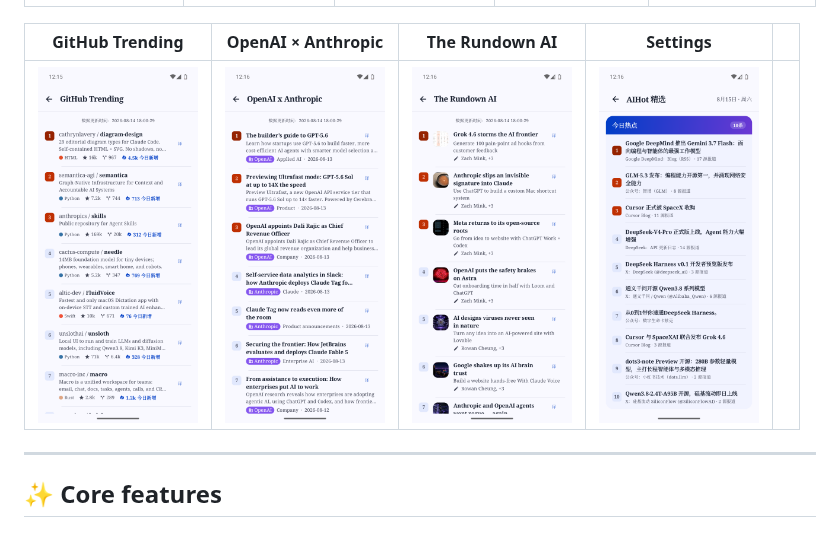
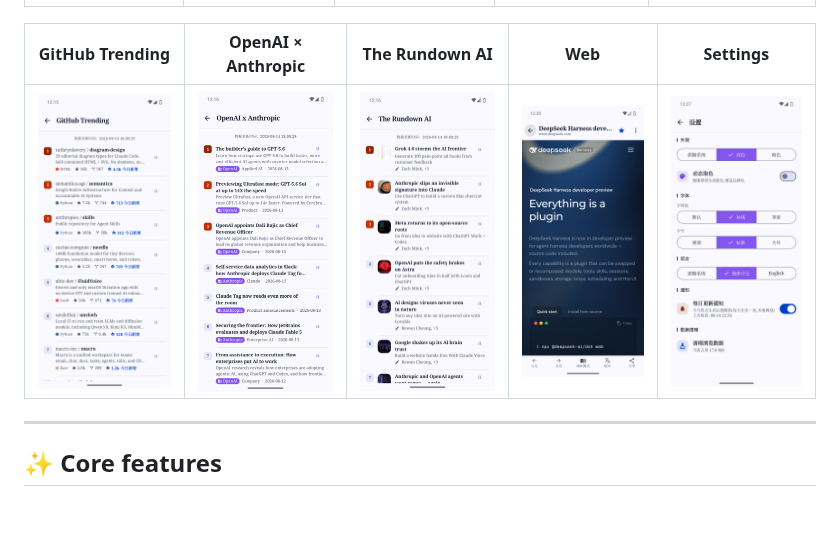
Before and after one commit to burgessjp/AI-News-Hub, a Markdown page: README.md, the part around the change. Drawn GitHub-style; pictures changed too: docs/screenshots/09-settings.png (deleted), docs/screenshots/09-webview.png (added), docs/screenshots/10-settings.png (added).

```diff
--- a/README.md
+++ b/README.md
@@ -43,9 +43,9 @@ Download the latest APK from the [Releases](https://github.com/burgessjp/AI-News
 |:---:|:---:|:---:|:---:|:---:|
 | <img src="docs/screenshots/01-overview.png" width="160" alt="Overview"> | <img src="docs/screenshots/02-trends.png" width="160" alt="Trends"> | <img src="docs/screenshots/03-summary.png" width="160" alt="Summary"> | <img src="docs/screenshots/04-sources.png" width="160" alt="Sources"> | <img src="docs/screenshots/05-hackernews.png" width="160" alt="HackerNews"> |
 
-| GitHub Trending | OpenAI × Anthropic | The Rundown AI | Settings | |
+| GitHub Trending | OpenAI × Anthropic | The Rundown AI | Web | Settings |
 |:---:|:---:|:---:|:---:|:---:|
-| <img src="docs/screenshots/06-github-trending.png" width="160" alt="GitHub Trending"> | <img src="docs/screenshots/07-openai-anthropic.png" width="160" alt="OpenAI × Anthropic"> | <img src="docs/screenshots/08-the-rundown-ai.png" width="160" alt="The Rundown AI"> | <img src="docs/screenshots/09-settings.png" width="160" alt="Settings"> | |
+| <img src="docs/screenshots/06-github-trending.png" width="160" alt="GitHub Trending"> | <img src="docs/screenshots/07-openai-anthropic.png" width="160" alt="OpenAI × Anthropic"> | <img src="docs/screenshots/08-the-rundown-ai.png" width="160" alt="The Rundown AI"> | <img src="docs/screenshots/09-webview.png" width="160" alt="Web"> | <img src="docs/screenshots/10-settings.png" width="160" alt="Settings"> |
 
 ---
 
```
Also changed, not shown: README.zh-CN.md (+2 -2 lines).
